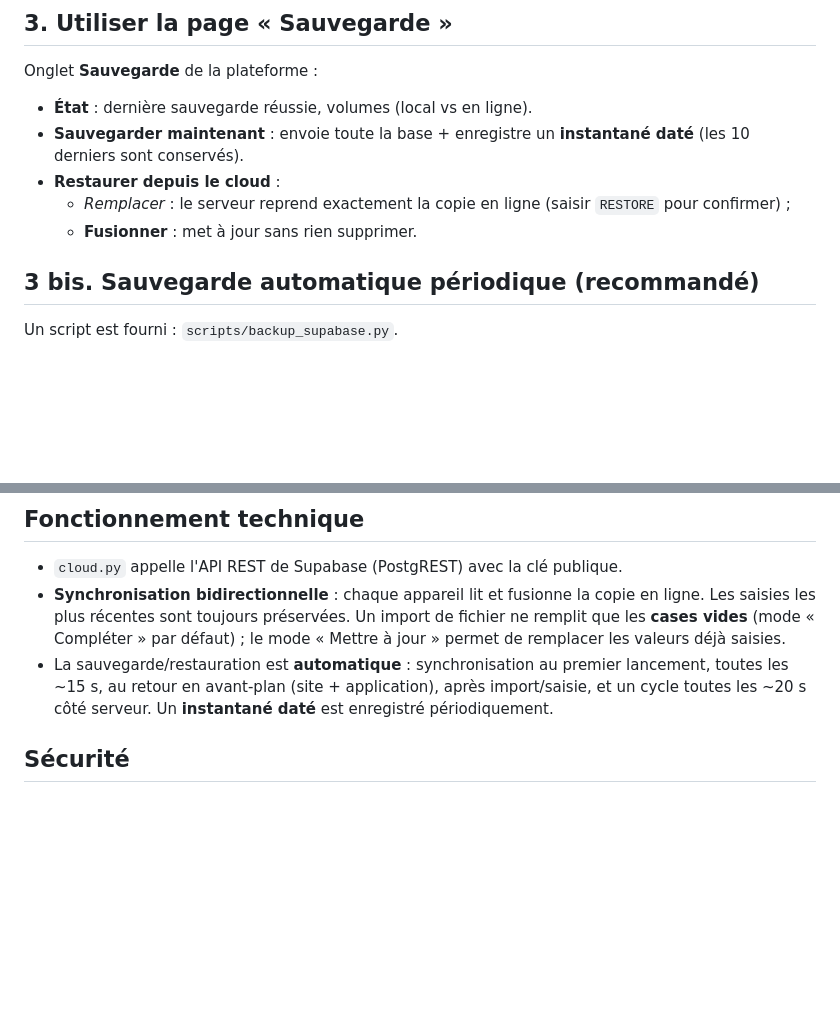
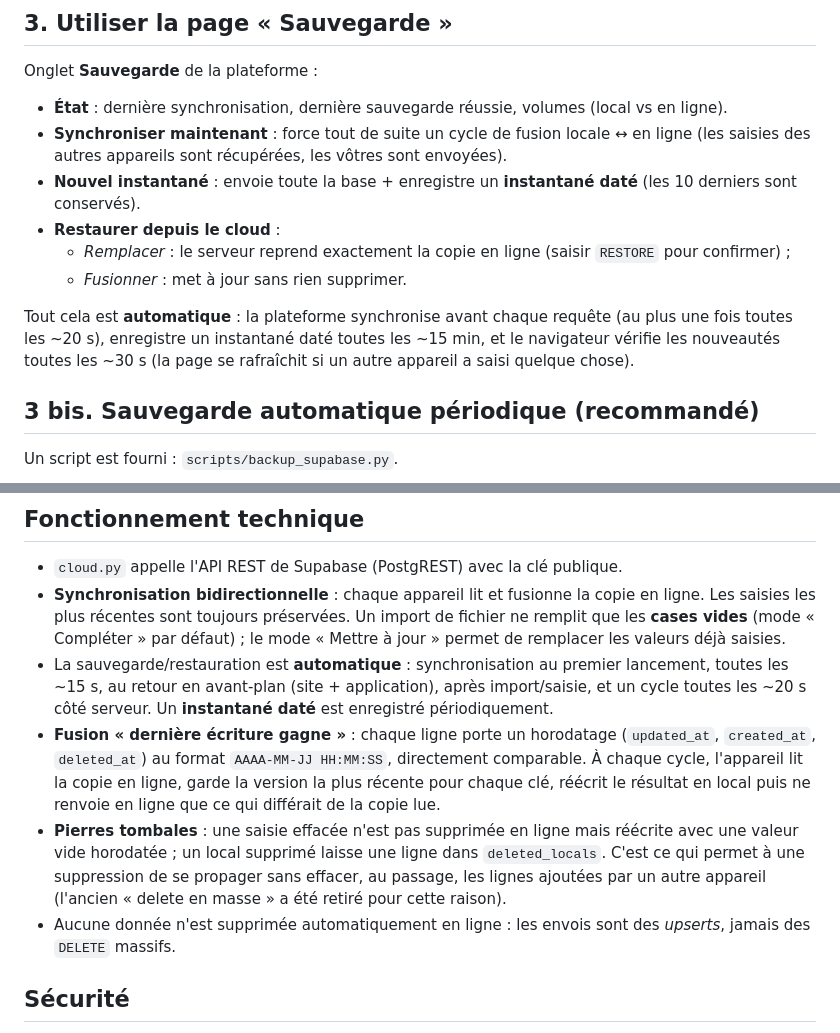
Before and after one commit to Ghoster-pac/cavally-plateforme, a Markdown page: SAUVEGARDE_SUPABASE.md, 2 parts joined by grey strips. Drawn GitHub-style; blank space fills up the shorter version.

```diff
--- a/SAUVEGARDE_SUPABASE.md
+++ b/SAUVEGARDE_SUPABASE.md
@@ -45,13 +45,22 @@ Sur PythonAnywhere, ajoutez-les dans le fichier WSGI (voir
 
 Onglet **Sauvegarde** de la plateforme :
 
-- **État** : dernière sauvegarde réussie, volumes (local vs en ligne).
-- **Sauvegarder maintenant** : envoie toute la base + enregistre un
+- **État** : dernière synchronisation, dernière sauvegarde réussie, volumes
+  (local vs en ligne).
+- **Synchroniser maintenant** : force tout de suite un cycle de fusion
+  locale ↔ en ligne (les saisies des autres appareils sont récupérées, les
+  vôtres sont envoyées).
+- **Nouvel instantané** : envoie toute la base + enregistre un
   **instantané daté** (les 10 derniers sont conservés).
 - **Restaurer depuis le cloud** :
   - *Remplacer* : le serveur reprend exactement la copie en ligne (saisir
     `RESTORE` pour confirmer) ;
-  - **Fusionner** : met à jour sans rien supprimer.
+  - *Fusionner* : met à jour sans rien supprimer.
+
+Tout cela est **automatique** : la plateforme synchronise avant chaque requête
+(au plus une fois toutes les ~20 s), enregistre un instantané daté toutes les
+~15 min, et le navigateur vérifie les nouveautés toutes les ~30 s (la page se
+rafraîchit si un autre appareil a saisi quelque chose).
 
 ## 3 bis. Sauvegarde automatique périodique (recommandé)
 
@@ -90,6 +99,18 @@ mode **Remplacer**. Toutes les données sont reconstruites depuis Supabase.
   lancement, toutes les ~15 s, au retour en avant-plan (site + application), après
   import/saisie, et un cycle toutes les ~20 s côté serveur. Un **instantané daté**
   est enregistré périodiquement.
+- **Fusion « dernière écriture gagne »** : chaque ligne porte un horodatage
+  (`updated_at`, `created_at`, `deleted_at`) au format `AAAA-MM-JJ HH:MM:SS`,
+  directement comparable. À chaque cycle, l'appareil lit la copie en ligne, garde
+  la version la plus récente pour chaque clé, réécrit le résultat en local puis ne
+  renvoie en ligne que ce qui différait de la copie lue.
+- **Pierres tombales** : une saisie effacée n'est pas supprimée en ligne mais
+  réécrite avec une valeur vide horodatée ; un local supprimé laisse une ligne
+  dans `deleted_locals`. C'est ce qui permet à une suppression de se propager sans
+  effacer, au passage, les lignes ajoutées par un autre appareil (l'ancien
+  « delete en masse » a été retiré pour cette raison).
+- Aucune donnée n'est supprimée automatiquement en ligne : les envois sont des
+  *upserts*, jamais des `DELETE` massifs.
 
 ## Sécurité
 
```
Also changed, not shown: APPS_MOBILE_BUREAU.md (+24 -19 lines), README.md (+16 -5 lines).
